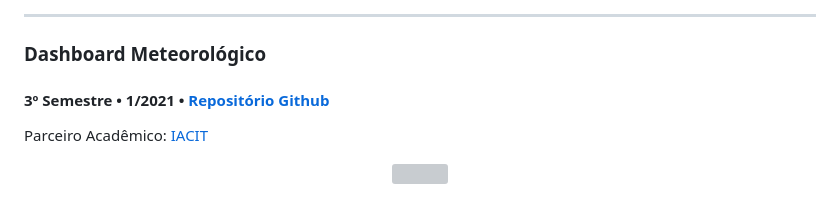
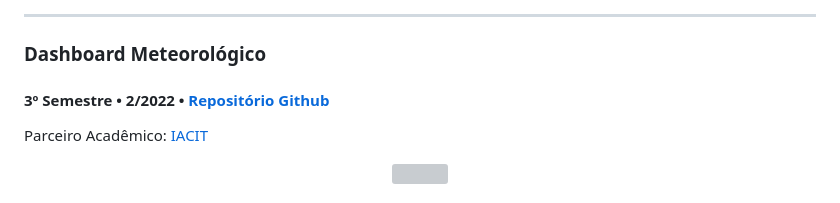
Before and after one commit to heyanaleal/Bertoti, a Markdown page: MetodologiaDePesquisa/README.md, the part around the change. Rendered like a GitHub page; grey boxes are pictures that could not be loaded.

Commit message:
dataupdate

```diff
--- a/MetodologiaDePesquisa/README.md
+++ b/MetodologiaDePesquisa/README.md
@@ -3,7 +3,7 @@
 <hr>
 <div class="semestre3">
 <h3>Dashboard Meteorológico</h3>
-<h4>3º Semestre • 1/2021 • <a href="https://github.com/fluffyfatec/Iacit">Repositório Github</a></h4>
+<h4>3º Semestre • 2/2022 • <a href="https://github.com/fluffyfatec/Iacit">Repositório Github</a></h4>
 <p align="justify">Parceiro Acadêmico: <a href="https://www.iacit.com.br">IACIT</a></p>
 <p align="center"><img src="https://raw.githubusercontent.com/fluffyfatec/Iacit/Sprint-1/GIT/cabecario%20(3).jpg"></img>
 
```
